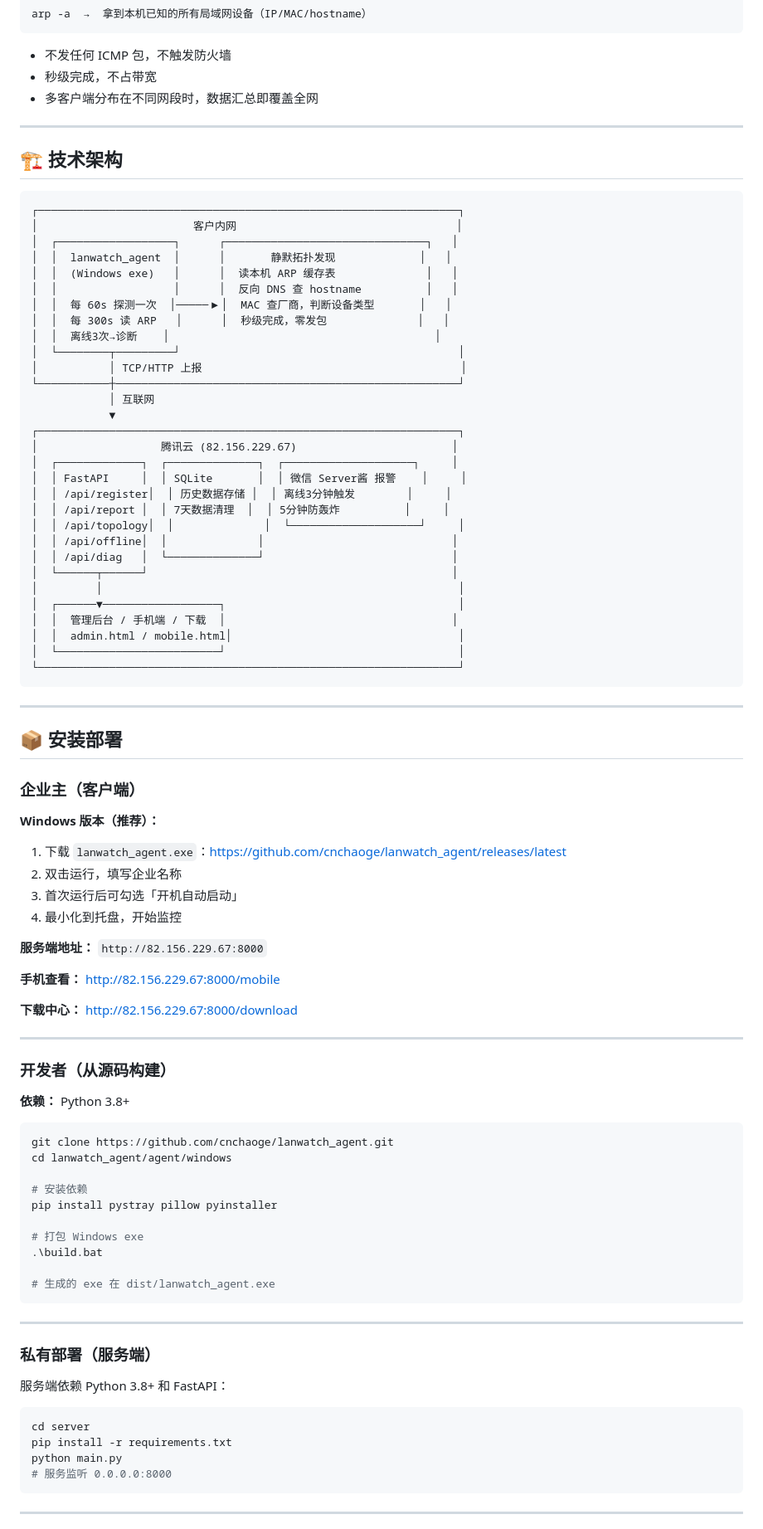
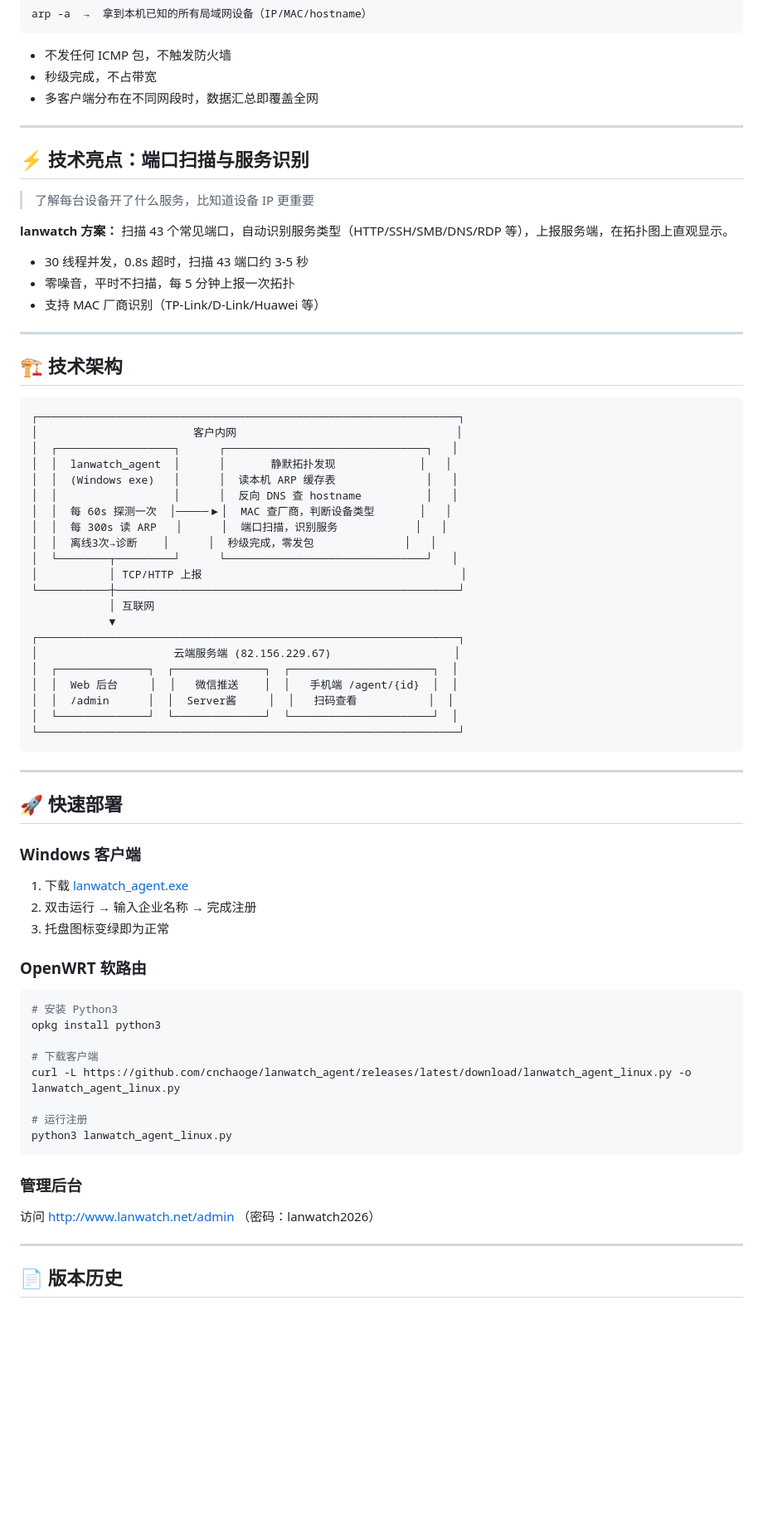
Before and after one commit to cnchaoge/lanwatch_agent, a Markdown page: README.md, the part around one of its changes. Shown at 83% size. Rendered like a GitHub page; blank space fills up the shorter version.

Commit message:
docs: update README for v0.7.0 - four-section UI, port scan, client types

````diff
--- a/README.md
+++ b/README.md
@@ -82,6 +97,18 @@ arp -a  →  拿到本机已知的所有局域网设备（IP/MAC/hostname）
 
 ---
 
+## ⚡ 技术亮点：端口扫描与服务识别
+
+> 了解每台设备开了什么服务，比知道设备 IP 更重要
+
+**lanwatch 方案：** 扫描 43 个常见端口，自动识别服务类型（HTTP/SSH/SMB/DNS/RDP 等），上报服务端，在拓扑图上直观显示。
+
+- 30 线程并发，0.8s 超时，扫描 43 端口约 3-5 秒
+- 零噪音，平时不扫描，每 5 分钟上报一次拓扑
+- 支持 MAC 厂商识别（TP-Link/D-Link/Huawei 等）
+
+---
+
 ## 🏗️ 技术架构
 
 ```
@@ -92,81 +119,50 @@ arp -a  →  拿到本机已知的所有局域网设备（IP/MAC/hostname）
 │  │  (Windows exe)   │      │  读本机 ARP 缓存表              │   │
 │  │                  │      │  反向 DNS 查 hostname          │   │
 │  │  每 60s 探测一次  │─────▶│  MAC 查厂商，判断设备类型       │   │
-│  │  每 300s 读 ARP   │      │  秒级完成，零发包              │   │
-│  │  离线3次→诊断    │                                         │
-│  └────────┬─────────┘                                           │
+│  │  每 300s 读 ARP   │      │  端口扫描，识别服务            │   │
+│  │  离线3次→诊断    │      │  秒级完成，零发包              │   │
+│  └────────┬─────────┘      └───────────────────────────────┘   │
 │           │ TCP/HTTP 上报                                        │
 └───────────┼─────────────────────────────────────────────────────┘
             │ 互联网
             ▼
 ┌─────────────────────────────────────────────────────────────────┐
-│                   腾讯云 (82.156.229.67)                        │
-│  ┌─────────────┐  ┌──────────────┐  ┌────────────────────┐     │
-│  │ FastAPI     │  │ SQLite       │  │ 微信 Server酱 报警    │     │
-│  │ /api/register│  │ 历史数据存储 │  │ 离线3分钟触发        │     │
-│  │ /api/report │  │ 7天数据清理  │  │ 5分钟防轰炸          │     │
-│  │ /api/topology│  │              │  └────────────────────┘     │
-│  │ /api/offline│  │              │                             │
-│  │ /api/diag   │  └──────────────┘                             │
-│  └──────┬──────┘                                               │
-│         │                                                       │
-│  ┌──────▼──────────────────┐                                    │
-│  │  管理后台 / 手机端 / 下载  │                                   │
-│  │  admin.html / mobile.html│                                   │
-│  └─────────────────────────┘                                    │
+│                     云端服务端 (82.156.229.67)                   │
+│  ┌──────────────┐  ┌──────────────┐  ┌──────────────────────┐  │
+│  │  Web 后台     │  │   微信推送    │  │   手机端 /agent/{id}  │  │
+│  │  /admin      │  │  Server酱     │  │   扫码查看           │  │
+│  └──────────────┘  └──────────────┘  └──────────────────────┘  │
 └─────────────────────────────────────────────────────────────────┘
 ```
 
 ---
 
-## 📦 安装部署
+## 🚀 快速部署
 
-### 企业主（客户端）
+### Windows 客户端
 
-**Windows 版本（推荐）：**
+1. 下载 [lanwatch_agent.exe](https://github.com/cnchaoge/lanwatch_agent/releases)
+2. 双击运行 → 输入企业名称 → 完成注册
+3. 托盘图标变绿即为正常
 
-1. 下载 `lanwatch_agent.exe`：https://github.com/cnchaoge/lanwatch_agent/releases/latest
-2. 双击运行，填写企业名称
-3. 首次运行后可勾选「开机自动启动」
-4. 最小化到托盘，开始监控
+### OpenWRT 软路由
 
-**服务端地址：** `http://82.156.229.67:8000`
+```bash
+# 安装 Python3
+opkg install python3
 
-**手机查看：** http://82.156.229.67:8000/mobile
+# 下载客户端
+curl -L https://github.com/cnchaoge/lanwatch_agent/releases/latest/download/lanwatch_agent_linux.py -o lanwatch_agent_linux.py
 
-**下载中心：** http://82.156.229.67:8000/download
+# 运行注册
+python3 lanwatch_agent_linux.py
+```
+
+### 管理后台
+
+访问 http://www.lanwatch.net/admin （密码：lanwatch2026）
 
 ---
 
-### 开发者（从源码构建）
+## 📄 版本历史
 
-**依赖：** Python 3.8+
-
-```bash
-git clone https://github.com/cnchaoge/lanwatch_agent.git
-cd lanwatch_agent/agent/windows
-
-# 安装依赖
-pip install pystray pillow pyinstaller
-
-# 打包 Windows exe
-.\build.bat
-
-# 生成的 exe 在 dist/lanwatch_agent.exe
-```
-
----
-
-### 私有部署（服务端）
-
-服务端依赖 Python 3.8+ 和 FastAPI：
-
-```bash
-cd server
-pip install -r requirements.txt
-python main.py
-# 服务监听 0.0.0.0:8000
-```
-
----
-
````
Also changed, not shown: other parts of README.md (+25 -31 lines).
